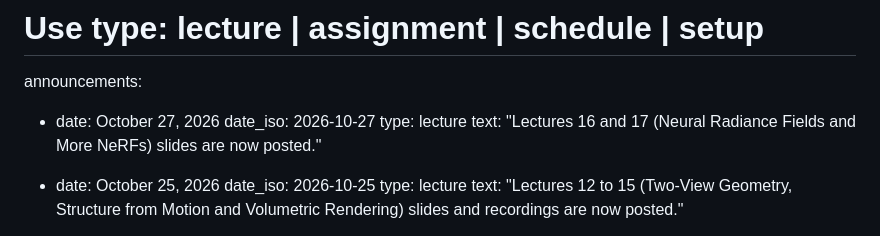
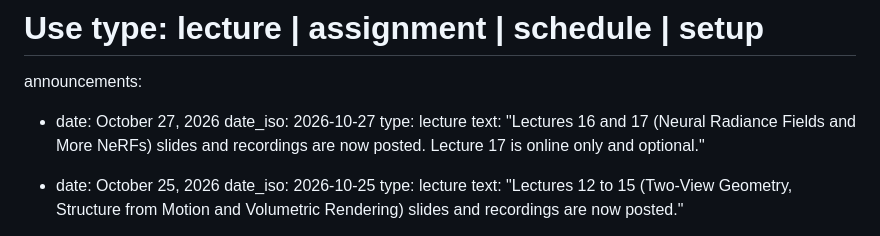
Before and after one commit to praisecu/praisecu.github.io, a Markdown page: src/teaching/advancedcv-fall2026.md, the part around one of its changes. GitHub-like rendering.

Commit message:
Post recordings for Lectures 16 and 17

```diff
--- a/src/teaching/advancedcv-fall2026.md
+++ b/src/teaching/advancedcv-fall2026.md
@@ -28,7 +28,7 @@ announcements:
   - date: October 27, 2026
     date_iso: 2026-10-27
     type: lecture
-    text: "Lectures 16 and 17 (Neural Radiance Fields and More NeRFs) slides are now posted."
+    text: "Lectures 16 and 17 (Neural Radiance Fields and More NeRFs) slides and recordings are now posted. Lecture 17 is online only and optional."
 
   - date: October 25, 2026
     date_iso: 2026-10-25
```
Also changed, not shown: other parts of src/teaching/advancedcv-fall2026.md (+2 -2 lines).
